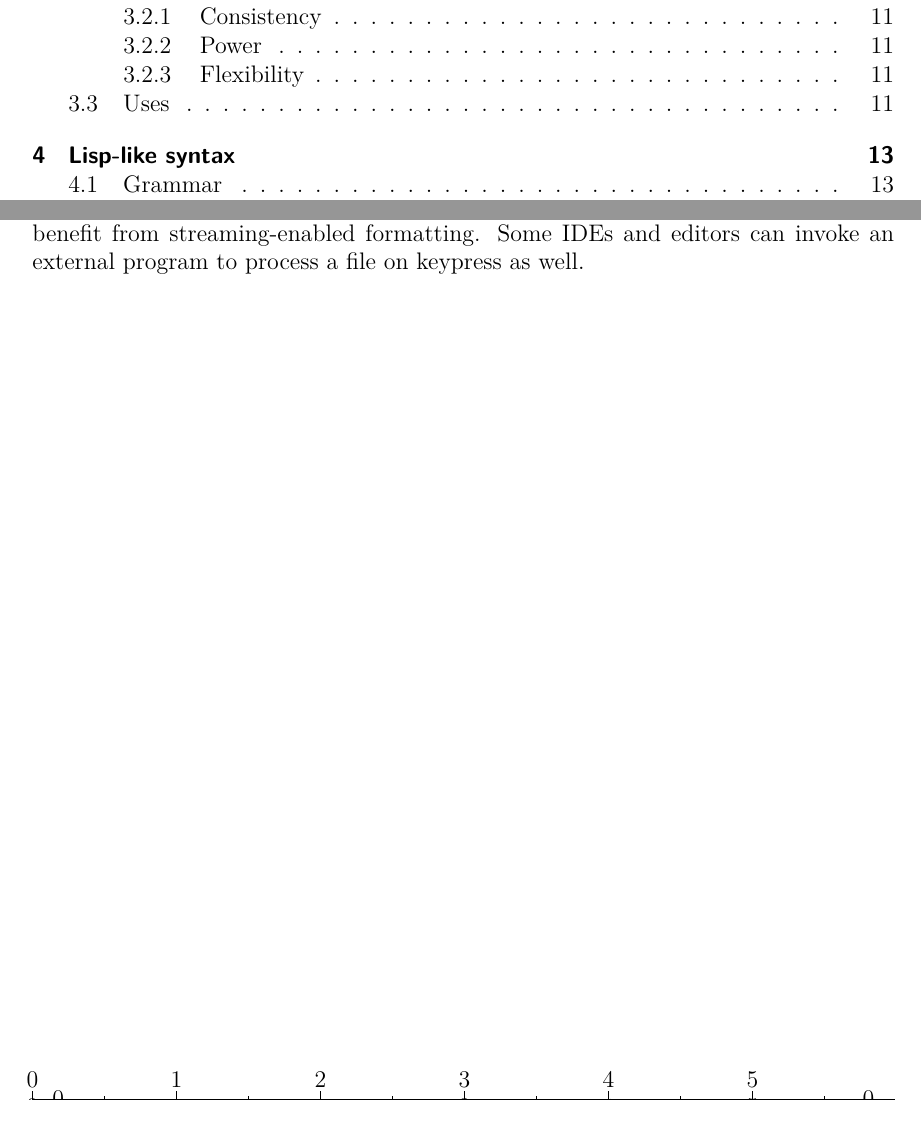
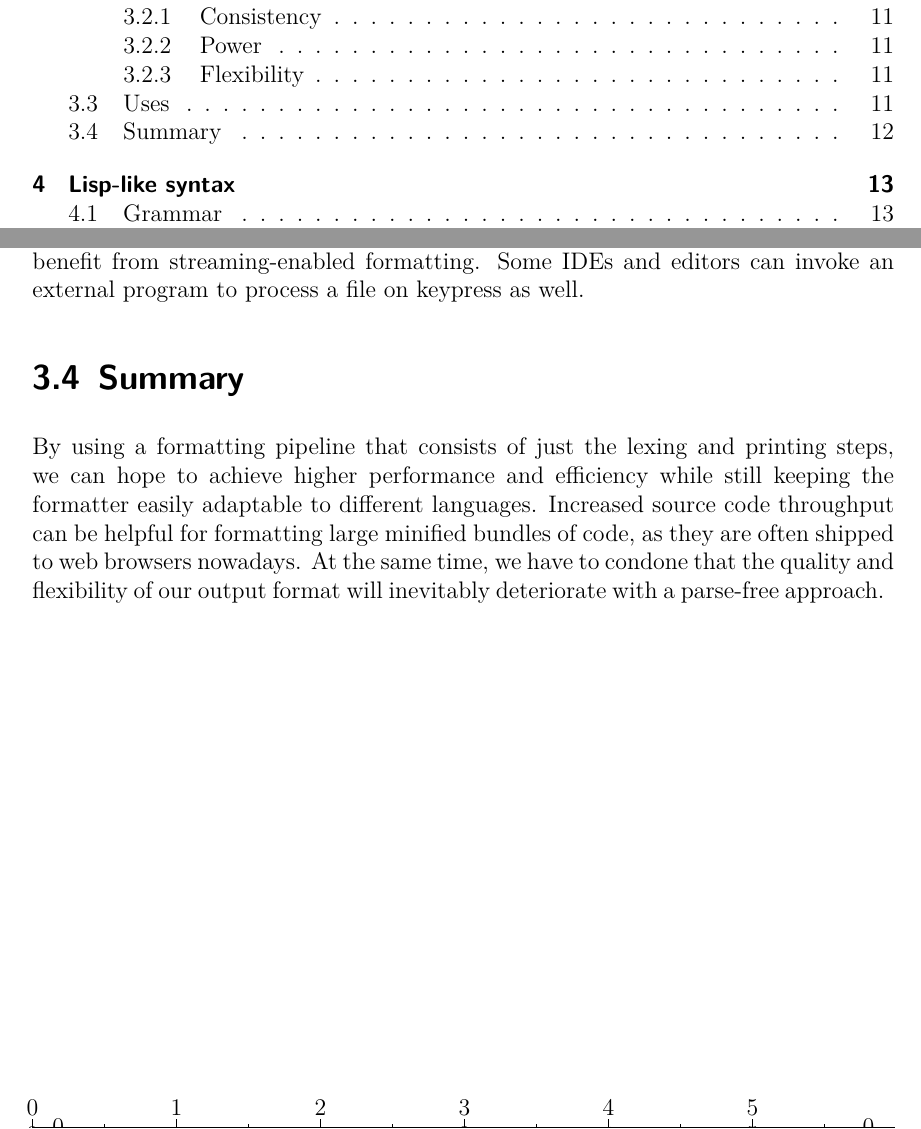
Before and after one commit to jeysal/parse-free-code-formatting-paper, a LaTeX thesis (index.tex, which reads content/eliminate-parsing/index.tex): two parts of pages 2 and 15 of 56, joined at a grey line, cut so that both start at the same text. Compiled offline with XeLaTeX; an older LaTeX class or package is replaced by its successor.

Commit message:
add summary to parsing elimination chapter

```diff
--- a/content/eliminate-parsing/index.tex
+++ b/content/eliminate-parsing/index.tex
@@ -127,4 +127,15 @@ this could be used for a formatter just as it is sometimes used for syntax highl
 and it would greatly benefit from streaming-enabled formatting.
 Some IDEs and editors can invoke an external program to process a file on keypress as well.
 
-% TODO summary
+\section{Summary}
+By using a formatting pipeline that consists of
+just the lexing and printing steps,
+we can hope to achieve higher performance and efficiency
+while still keeping the formatter
+easily adaptable to different languages.
+Increased source code throughput can be helpful
+for formatting large minified bundles of code,
+as they are often shipped to web browsers nowadays.
+At the same time, we have to condone that
+the quality and flexibility of our output format
+will inevitably deteriorate with a parse-free approach.
```
